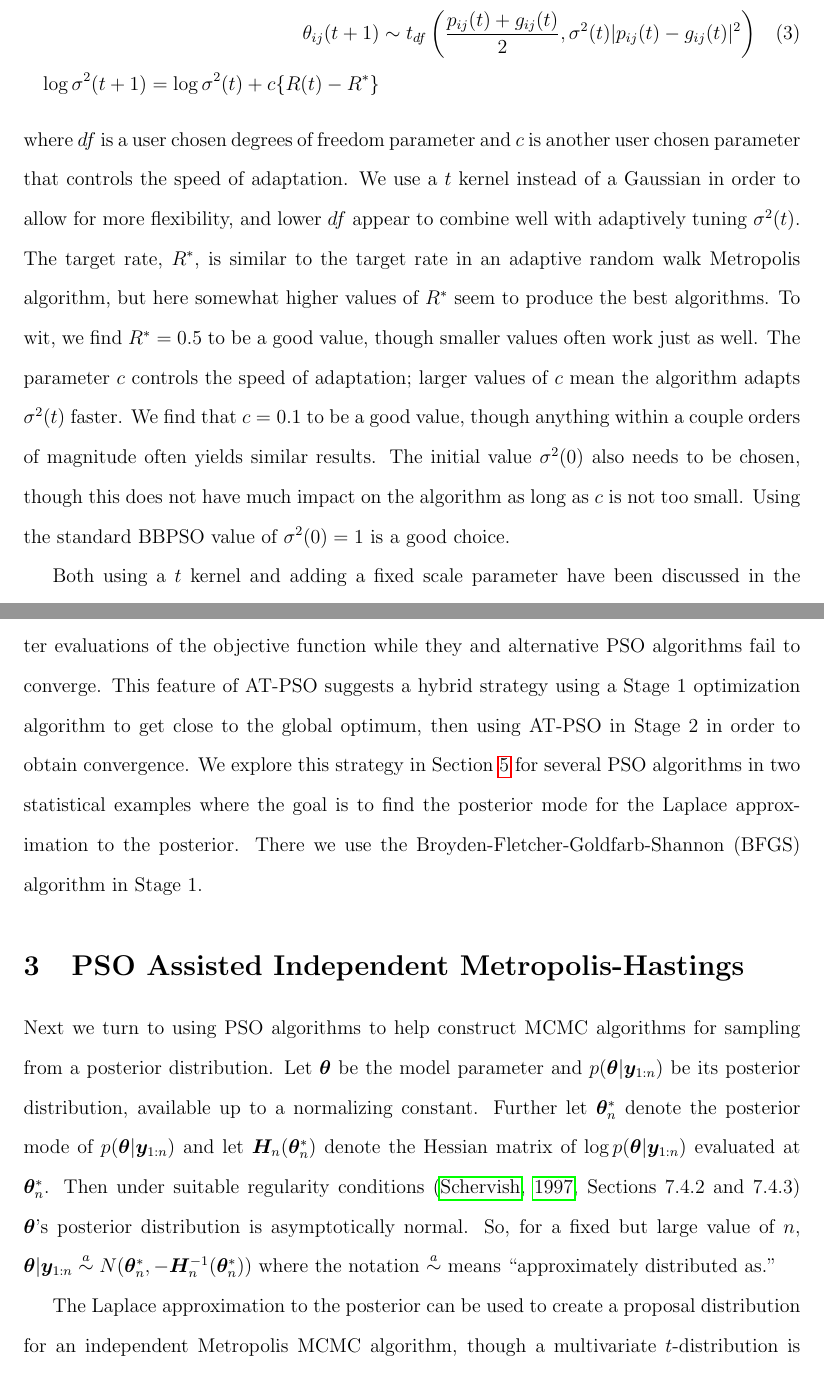
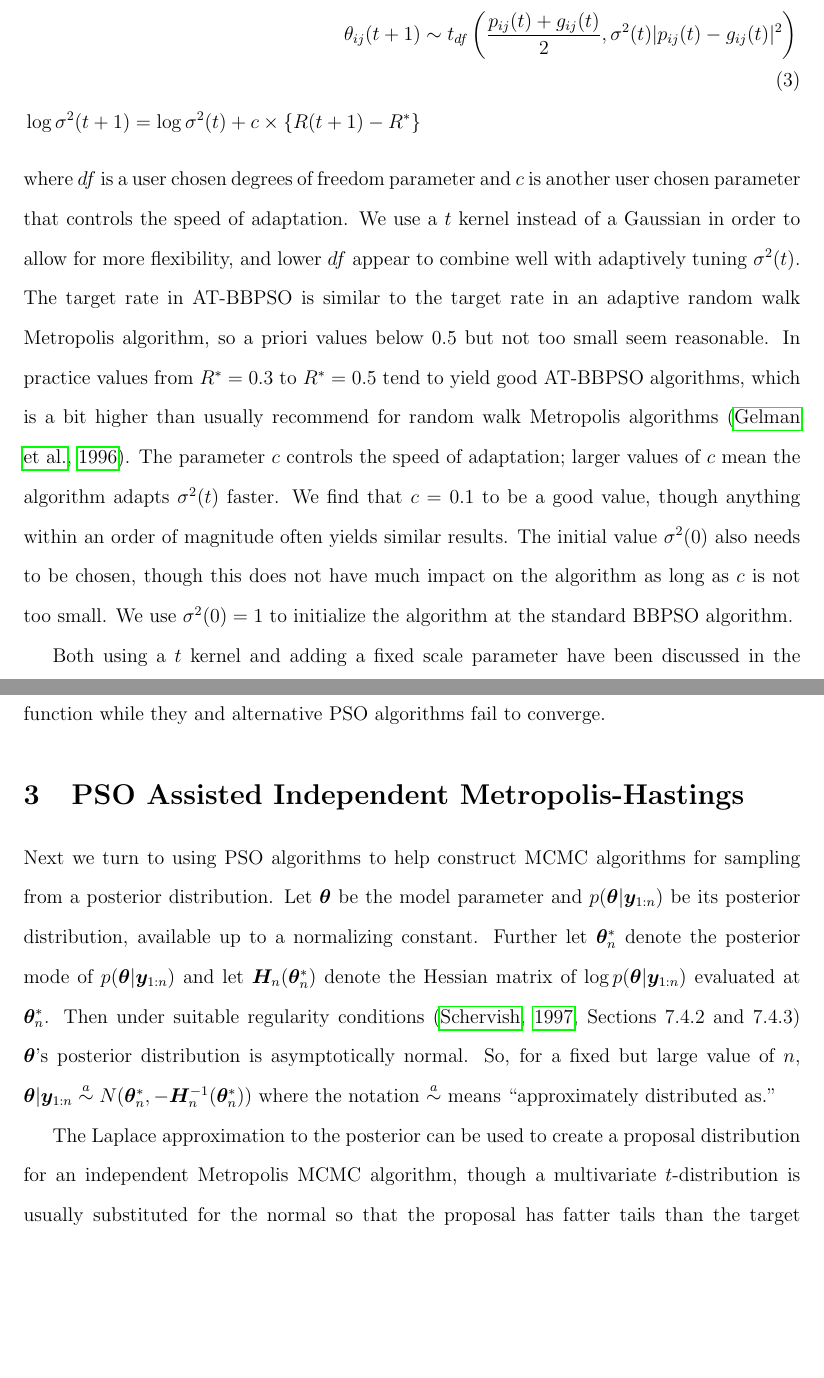
Before and after one commit to simpsonm/psodesign, a LaTeX document (psostat.tex): two parts of pages 7 and 11 of 34 before the commit and two parts of pages 7 and 11 of 33 after it, joined at a grey line, cut so that both start at the same text, the shorter picture padded with empty space. Compiled offline with pdfLaTeX; a missing bibliography style is replaced by a similar one.

Commit message:
rough update of AT-PSO section

```diff
--- a/psostat.tex
+++ b/psostat.tex
@@ -147,9 +147,9 @@ BBPSO adapts the size effective search space of the swarm over time through the
 In order to allow it to adapt in a more flexible manner, we modify the BBPSO variance to $\sigma^2(t)|p_{ij}(t) - g_{ij}(t)|^2$ and tune $\sigma(t)$ in a manner similar to adaptive random walk Metropolis algorithms \citep{andrieu2008tutorial}. Define the improvement rate of the swarm in period $t$ as $R(t) = \#[\{i:Q(\bm{p}_i(t))> Q(\bm{p}_i(t-1))\}]/n$ where if $A$ is a set then $\#(A)$ is the number of members of that set, and let $R^*$ denote the target improvement rate. Then what we term adaptively tuned BBPSO (AT-BBPSO) updates as follows:
 \begin{align}\label{eq:at-bbpso}
 \theta_{ij}(t+1) &\sim t_{df}\left(\frac{p_{ij}(t) + g_{ij}(t)}{2}, \sigma^2(t)|p_{ij}(t) - g_{ij}(t)|^2\right)\\\nonumber
-\log \sigma^2(t+1) = \log\sigma^2(t) + c\{R(t) - R^*\}
+\log \sigma^2(t+1) = \log\sigma^2(t) + c\times\{R(t+1) - R^*\}
 \end{align}
-where $df$ is a user chosen degrees of freedom parameter and $c$ is another user chosen parameter that controls the speed of adaptation. We use a $t$ kernel instead of a Gaussian in order to allow for more flexibility, and lower $df$ appear to combine well with adaptively tuning $\sigma^2(t)$. The target rate, $R^*$, is similar to the target rate in an adaptive random walk Metropolis algorithm, but here somewhat higher values of $R^*$ seem to produce the best algorithms. To wit, we find $R^*=0.5$ to be a good value, though smaller values often work just as well. The parameter $c$ controls the speed of adaptation; larger values of $c$ mean the algorithm adapts $\sigma^2(t)$ faster. We find that $c=0.1$ to be a good value, though anything within a couple orders of magnitude often yields similar results. The initial value $\sigma^2(0)$ also needs to be chosen, though this does not have much impact on the algorithm as long as $c$ is not too small. Using the standard BBPSO value of $\sigma^2(0)=1$ is a good choice.
+where $df$ is a user chosen degrees of freedom parameter and $c$ is another user chosen parameter that controls the speed of adaptation. We use a $t$ kernel instead of a Gaussian in order to allow for more flexibility, and lower $df$ appear to combine well with adaptively tuning $\sigma^2(t)$. The target rate in AT-BBPSO is similar to the target rate in an adaptive random walk Metropolis algorithm, so a priori values below $0.5$ but not too small seem reasonable. In practice values from $R^*=0.3$ to $R^*=0.5$ tend to yield good AT-BBPSO algorithms, which is a bit higher than usually recommend for random walk Metropolis algorithms \citep{gelman1996efficient}. The parameter $c$ controls the speed of adaptation; larger values of $c$ mean the algorithm adapts $\sigma^2(t)$ faster. We find that $c=0.1$ to be a good value, though anything within an order of magnitude often yields similar results. The initial value $\sigma^2(0)$ also needs to be chosen, though this does not have much impact on the algorithm as long as $c$ is not too small. We use $\sigma^2(0)=1$ to initialize the algorithm at the standard BBPSO algorithm.
 
 Both using a $t$ kernel and adding a fixed scale parameter have been discussed in the BBPSO literature, but as \citet{kennedy2003bare} notes, something about setting $\sigma=1$ is special that causes the algorithm to work well. Another similar PSO algorithm in the literature is \citet{hsieh2010modified} which proposes a modified version of BBPSO with
 \begin{align*}
@@ -182,7 +179,5 @@ A major strength of AT-PSO is that, unlike DI-PSO, it can increase $\omega(t)$ w
 
- Appendix \ref{app:psocompare} contains an extended simulation study comparing a variety of these PSO and BBPSO algorithms on a suite of test functions and motivates the following recommendations. When the goal is convergence, AT-PSO with $R^*=0.3$ or $0.5$ and ring-1 or ring-3 neighborhoods tends to work the best, though in problems where convergence is difficult AT-BBPSOxp with $R^*=0.3$ or $0.5$ and ring-1 or ring-3 neighborhoods will often find better evaluations of the objective function while they and alternative PSO algorithms fail to converge. This feature of AT-PSO suggests a hybrid strategy using a Stage 1 optimization algorithm to get close to the global optimum, then using AT-PSO in Stage 2 in order to obtain convergence. We explore this strategy in Section~\ref{sec:psomode} for several PSO algorithms in two statistical examples where the goal is to find the posterior mode for the Laplace approximation to the posterior. There we use the Broyden-Fletcher-Goldfarb-Shannon (BFGS) algorithm in Stage 1.
-
-
+Appendix \ref{app:psocompare} contains an extended simulation study comparing a variety of these PSO and BBPSO algorithms on a suite of test functions and motivates the following recommendations. When the goal is convergence, AT-PSO with $R^*=0.3$ or $0.5$ and ring-1 or ring-3 neighborhoods tends to work the best, though in problems where convergence is difficult an AT-BBPSO variant described in Appendix \ref{app:psodetail}, AT-BBPSOxp-MC, along with $R^*=0.3$ or $0.5$ and ring-1 or ring-3 neighborhoods will often find better evaluations of the objective function while they and alternative PSO algorithms fail to converge.
 
 
 \section{PSO Assisted Independent Metropolis-Hastings}\label{sec:psometrop}
```
Also changed, not shown: psostat.pdf, psostat.tex (11 more changed lines).
